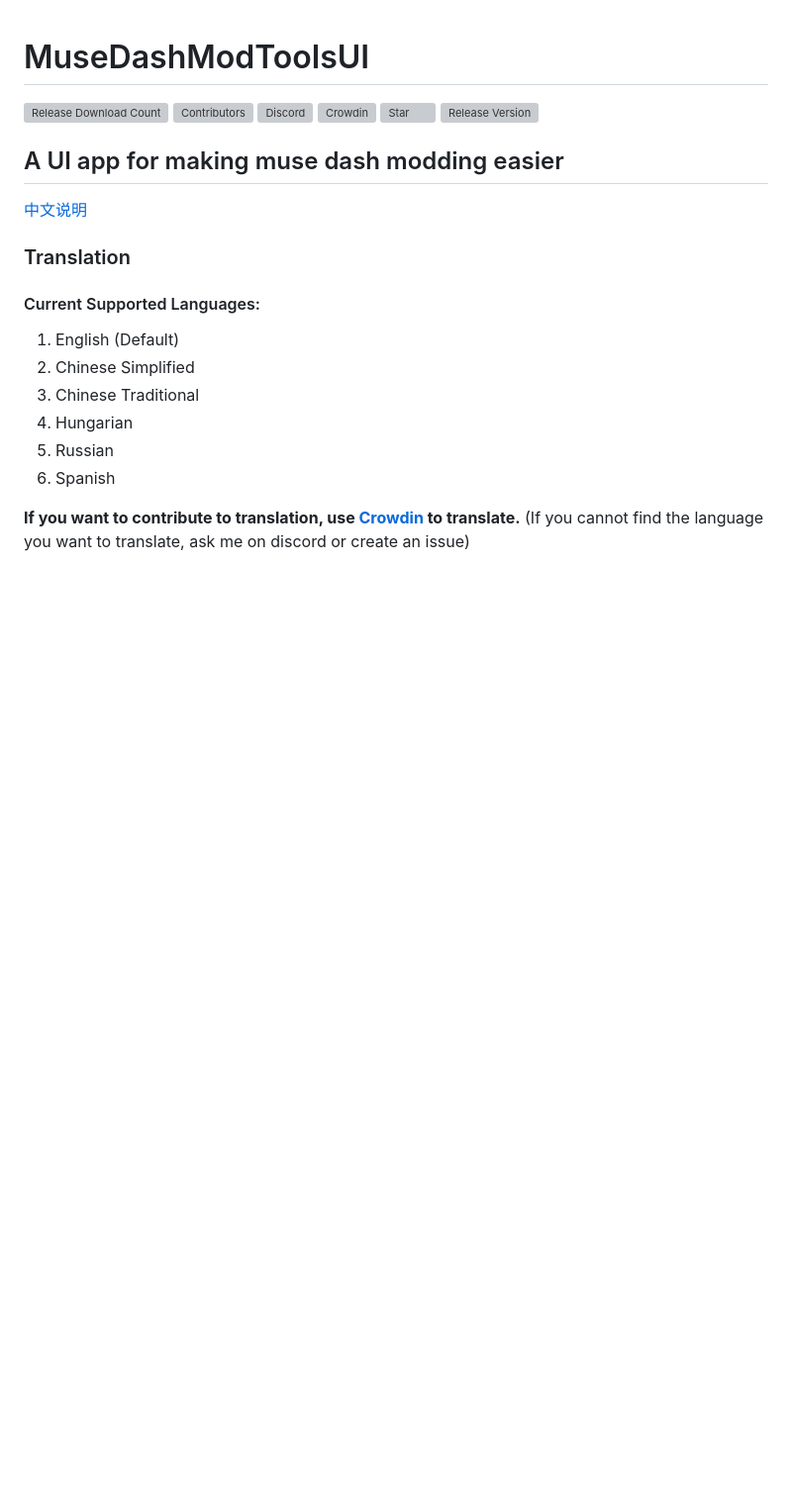
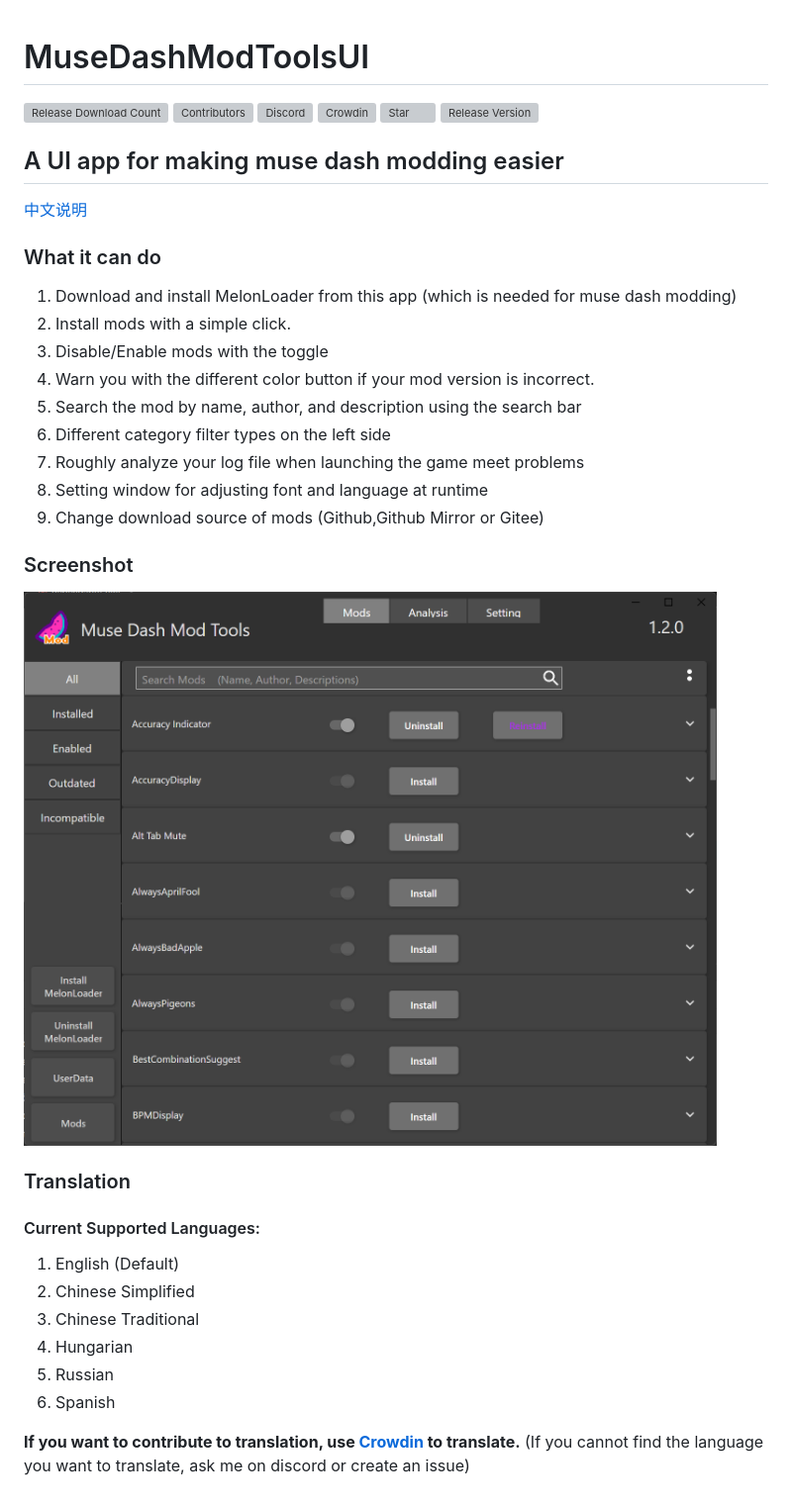
Before and after one commit to MDModsDev/MuseDashModTools, a Markdown page: README.md, the part around the change. Shown: that part at 99% size. Drawn GitHub-style; pictures changed too: Intro/Screenshot.png; blank space fills up the shorter version; grey boxes are pictures that could not be loaded.

```diff
--- a/README.md
+++ b/README.md
@@ -9,6 +9,23 @@
 
 ## A UI app for making muse dash modding easier
 [中文说明](https://www.bilibili.com/read/cv22748380)
+
+### What it can do
+1. Download and install MelonLoader from this app (which is needed for muse dash modding)
+2. Install mods with a simple click.
+3. Disable/Enable mods with the toggle
+4. Warn you with the different color button if your mod version is incorrect.
+5. Search the mod by name, author, and description using the search bar
+6. Different category filter types on the left side
+7. Roughly analyze your log file when launching the game meet problems
+8. Setting window for adjusting font and language at runtime
+9. Change download source of mods (Github,Github Mirror or Gitee)
+
+
+### Screenshot
+
+![Screenshot](Intro/Screenshot.png)
+
 
 ### Translation
 
```
